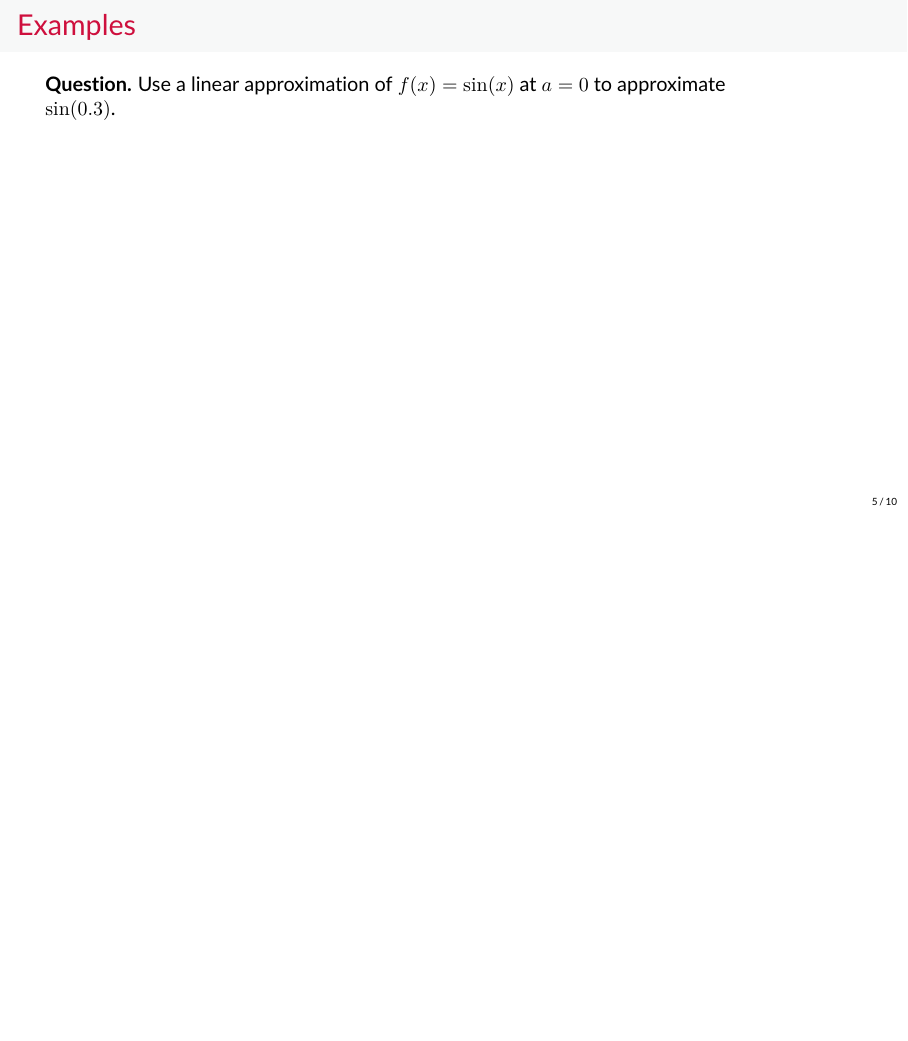
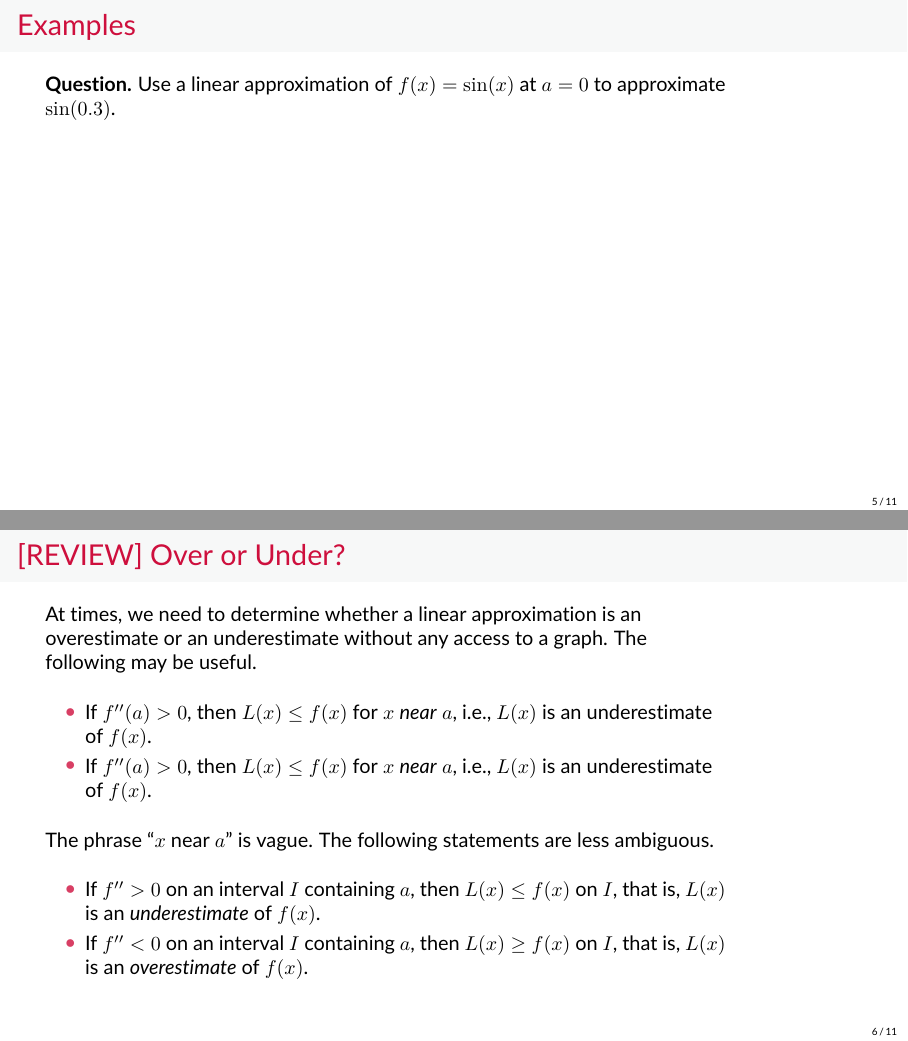
Before and after one commit to tek288a1/au21m1151, LaTeX slides (lec25-LA.tex): page 5 of 10 before the commit and pages 5 and 6 of 11 after it, the two joined at a grey line, the shorter picture padded with empty space. The pictures show the PDF file lec25-LA.pdf that the author committed with the source.

Commit message:
Include a slide on over-/under-estimation of linear approximation.

```diff
--- a/lec25-LA.tex
+++ b/lec25-LA.tex
@@ -100,6 +100,22 @@
   to approximate $\sin(0.3)$.
 \end{frame}
 
+\begin{frame}
+  \frametitle{[REVIEW] Over or Under?}
+  At times, we need to determine whether a linear approximation is an overestimate or an underestimate without any access to a graph. The following may be useful.
+  \vs
+  \begin{itemize}
+  \item If $f''(a)>0$, then $L(x) \le f(x)$ for $x$ \textit{near} $a$, i.e., $L(x)$ is an underestimate of $f(x)$.
+  \item If $f''(a)>0$, then $L(x) \le f(x)$ for $x$ \textit{near} $a$, i.e., $L(x)$ is an underestimate of $f(x)$.
+  \end{itemize}
+  \vs
+  The phrase ``$x$ near $a$'' is vague. The following statements are less ambiguous.
+  \vs
+  \begin{itemize}
+  \item If $f''>0$ on an interval $I$ containing $a$, then $L(x) \le f(x)$ on $I$, that is, $L(x)$ is an \textit{underestimate} of $f(x)$.
+  \item If $f''<0$ on an interval $I$ containing $a$, then $L(x) \ge f(x)$ on $I$, that is, $L(x)$ is an \textit{overestimate} of $f(x)$.
+  \end{itemize}
+\end{frame}
 
 \begin{frame}
   \frametitle{Differentials}
```
Also changed, not shown: lec25-LA.pdf.
